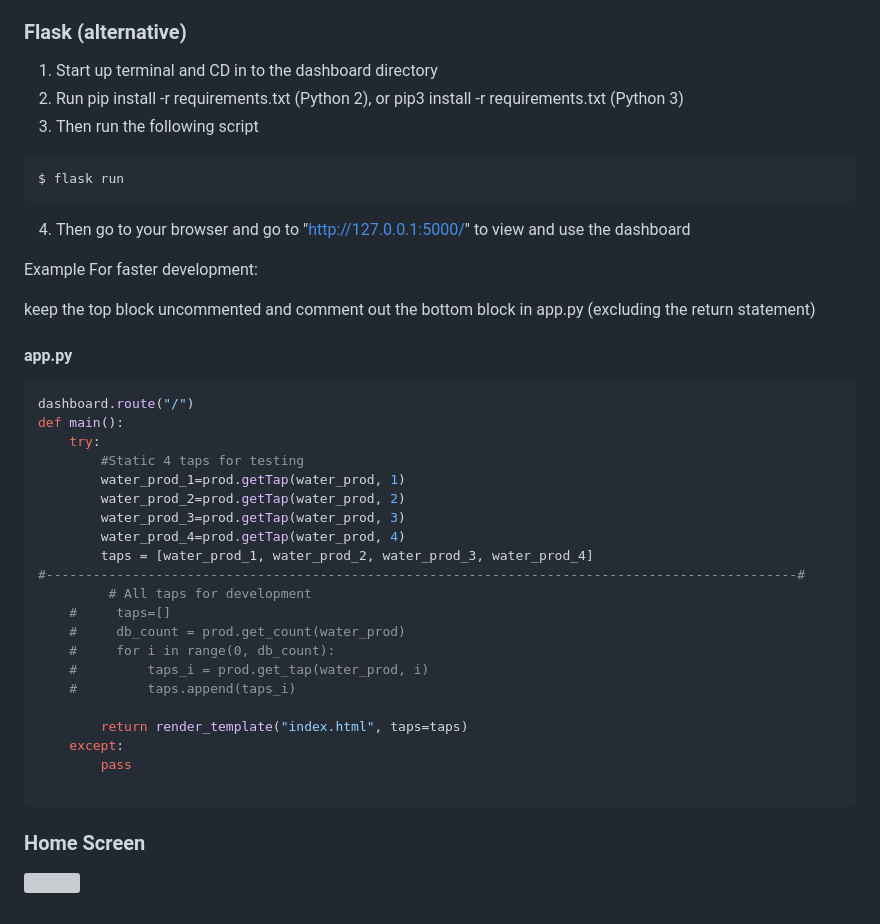
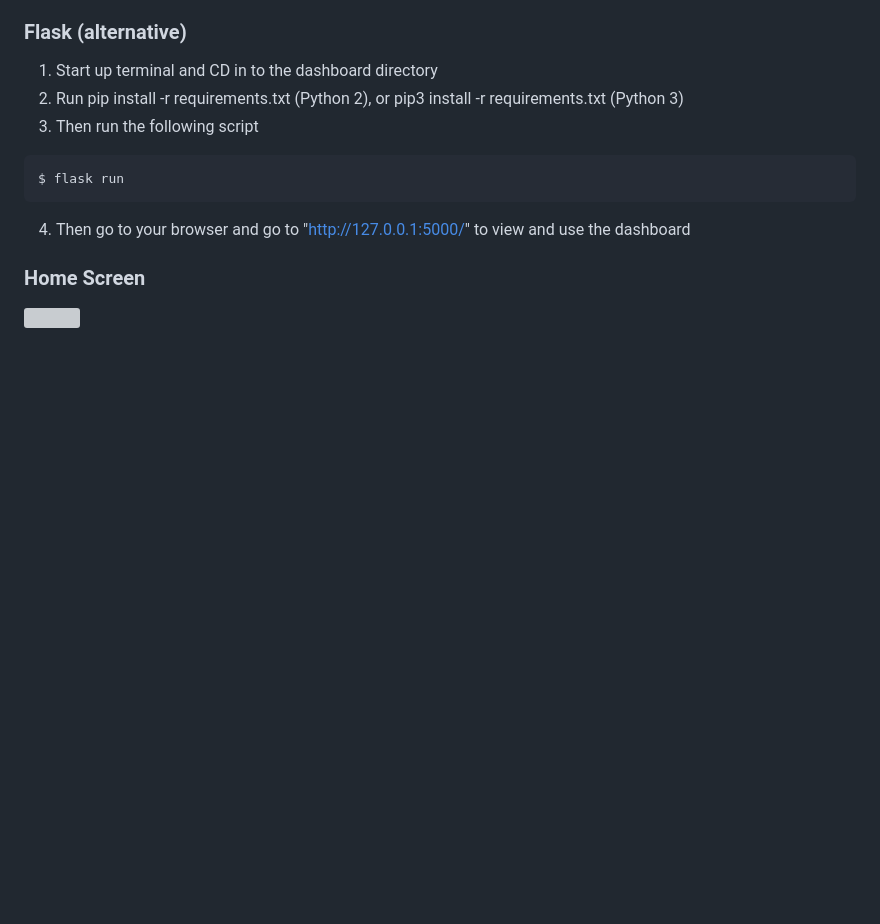
Before and after one commit to phlask/phlask-data-handlers, a Markdown page: README.md, the part around the change. GitHub-like rendering; blank space fills up the shorter version; grey boxes are pictures that could not be loaded.

````diff
--- a/README.md
+++ b/README.md
@@ -70,34 +70,5 @@ $ flask run
 ```
 4. Then go to your browser and go to "http://127.0.0.1:5000/" to view and use the dashboard
 
-Example For faster development:
-
-keep the top block uncommented and comment out the bottom block in app.py (excluding the return statement)
-#### app.py
-
-```python
-dashboard.route("/")
-def main():
-    try:
-        #Static 4 taps for testing
-        water_prod_1=prod.getTap(water_prod, 1)
-        water_prod_2=prod.getTap(water_prod, 2)
-        water_prod_3=prod.getTap(water_prod, 3)
-        water_prod_4=prod.getTap(water_prod, 4)
-        taps = [water_prod_1, water_prod_2, water_prod_3, water_prod_4]
-#------------------------------------------------------------------------------------------------#
-         # All taps for development
-    #     taps=[]
-    #     db_count = prod.get_count(water_prod)
-    #     for i in range(0, db_count):
-    #         taps_i = prod.get_tap(water_prod, i)
-    #         taps.append(taps_i)
-
-        return render_template("index.html", taps=taps)
-    except:
-        pass
-
-```
-
 ### Home Screen
 ![](https://github.com/ojimba01/phlask-admin/blob/main/readme/dashboard_index.gif)
````
